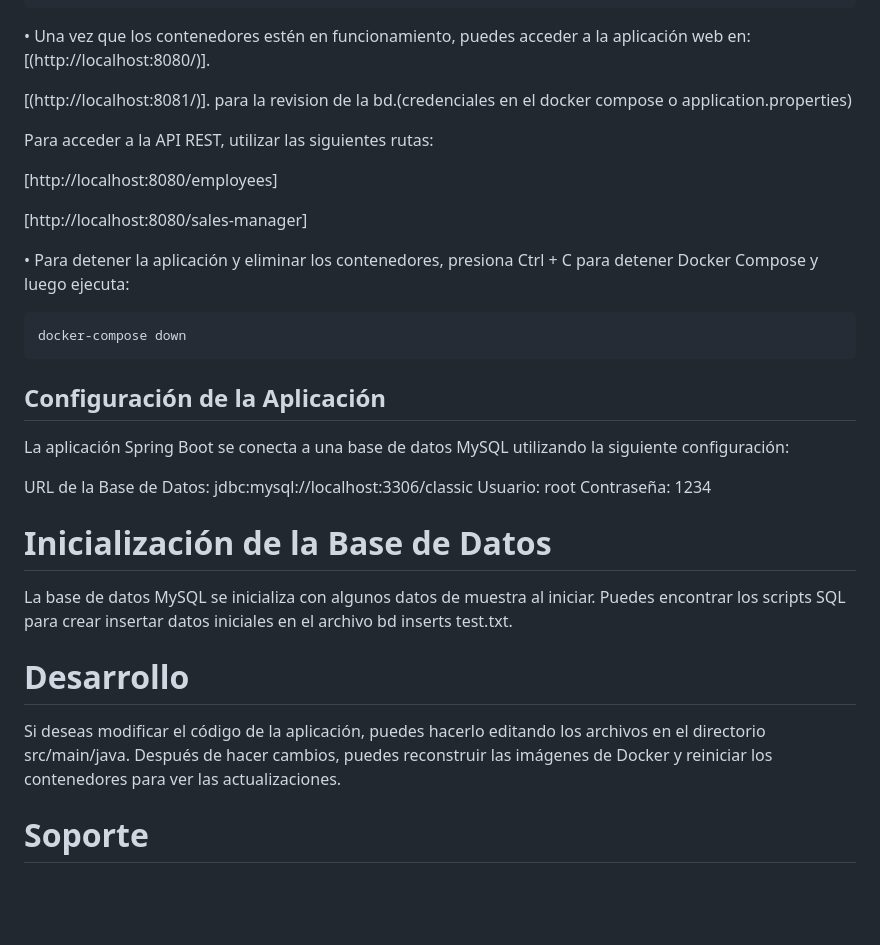
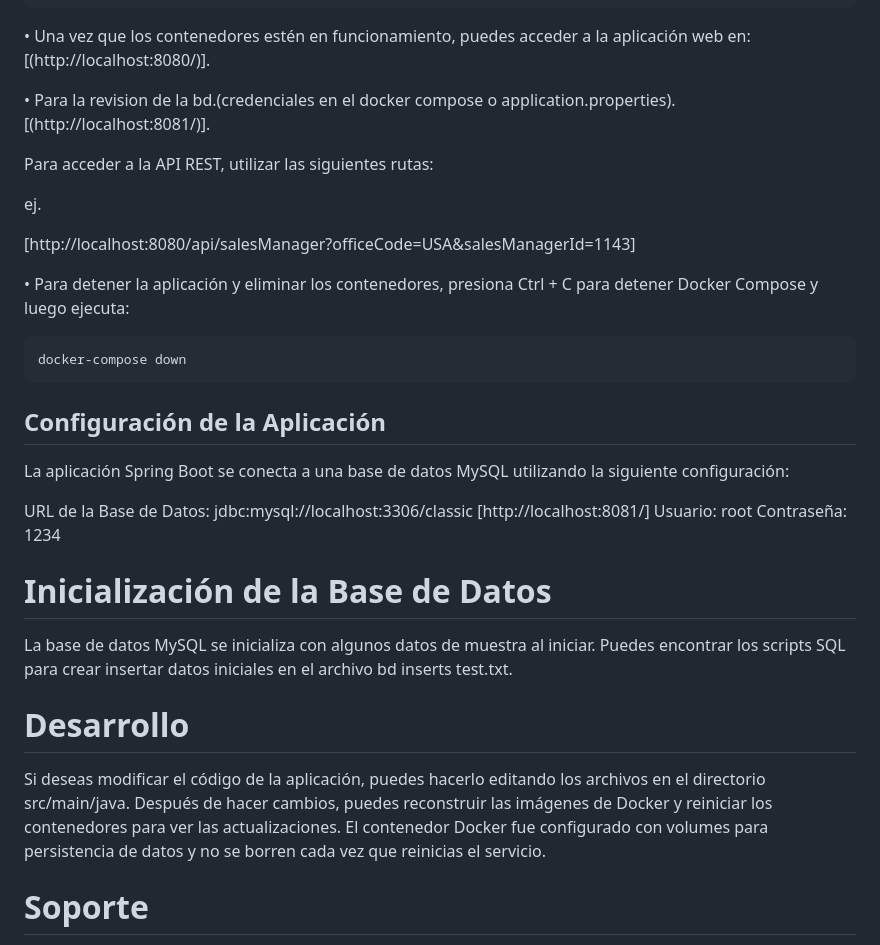
Before and after one commit to eliseoOrellana/classicmodels, a Markdown page: Readme.md, the part around the change. GitHub-like rendering; blank space fills up the shorter version.

Commit message:
change style html

```diff
--- a/Readme.md
+++ b/Readme.md
@@ -119,14 +119,16 @@ docker-compose up --build
 • Una vez que los contenedores estén en funcionamiento, puedes acceder a la aplicación web en:
  [(http://localhost:8080/)].
 
-[(http://localhost:8081/)].
-para la revision de la bd.(credenciales en el docker compose o application.properties)
+
+• Para la revision de la bd.(credenciales en el docker compose o application.properties).
+ [(http://localhost:8081/)].
 
 Para acceder a la API REST, utilizar las siguientes rutas:
 
-[http://localhost:8080/employees]
+ej.
 
-[http://localhost:8080/sales-manager]
+[http://localhost:8080/api/salesManager?officeCode=USA&salesManagerId=1143]
+
 
 • Para detener la aplicación y eliminar los contenedores, presiona Ctrl + C para detener Docker Compose y luego ejecuta:
 
@@ -138,7 +140,7 @@ docker-compose down
 
 La aplicación Spring Boot se conecta a una base de datos MySQL utilizando la siguiente configuración:
 
-URL de la Base de Datos: jdbc:mysql://localhost:3306/classic
+URL de la Base de Datos: jdbc:mysql://localhost:3306/classic  [http://localhost:8081/]
 Usuario: root
 Contraseña: 1234
 
@@ -147,6 +149,7 @@ La base de datos MySQL se inicializa con algunos datos de muestra al iniciar. Pu
 
 # Desarrollo
 Si deseas modificar el código de la aplicación, puedes hacerlo editando los archivos en el directorio src/main/java. Después de hacer cambios, puedes reconstruir las imágenes de Docker y reiniciar los contenedores para ver las actualizaciones.
+El contenedor Docker fue configurado con volumes para persistencia de datos y no se borren cada vez que reinicias el servicio.
 
 # Soporte
 Para cualquier problema o pregunta relacionada con la aplicación, no dudes en contactarme.
```
